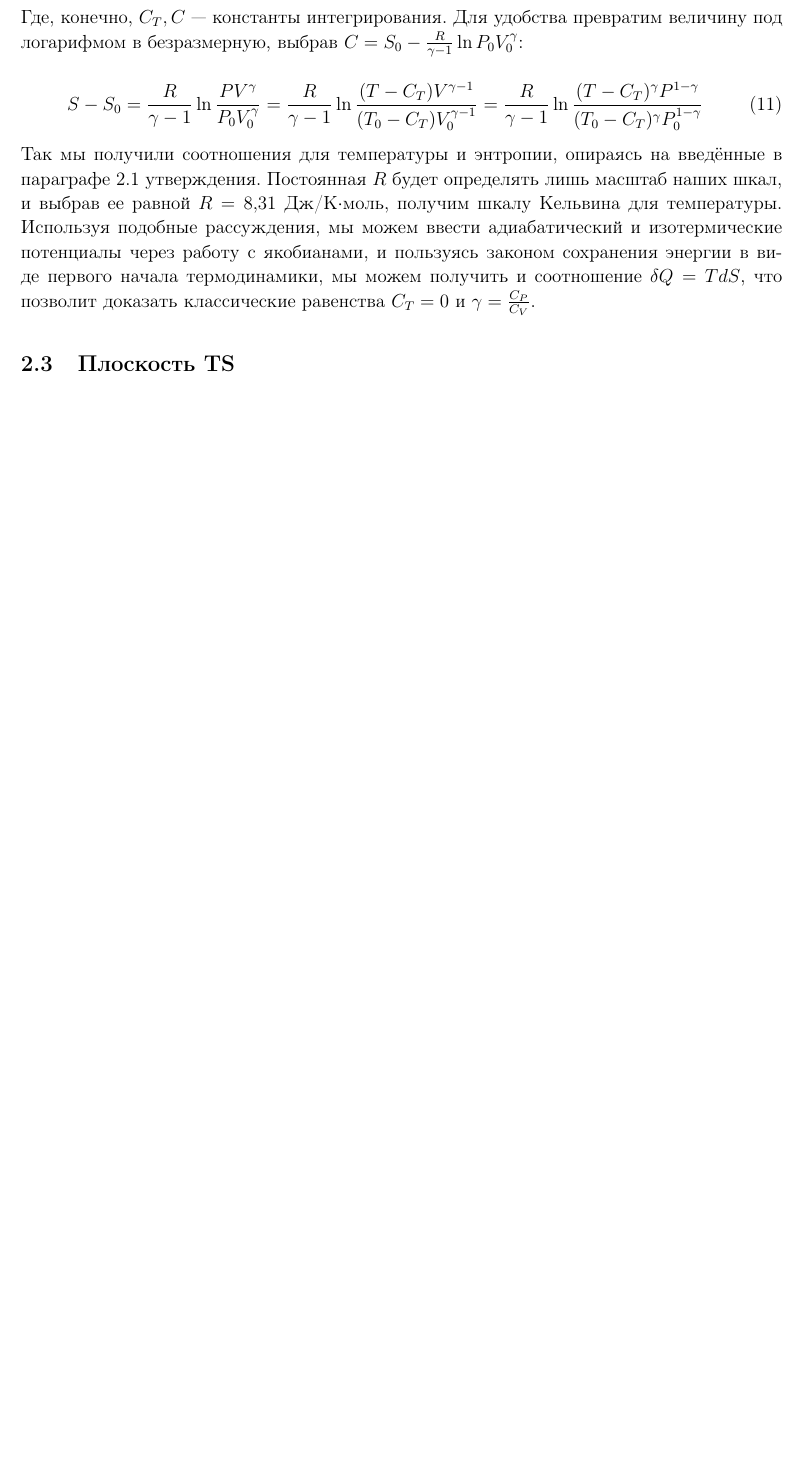
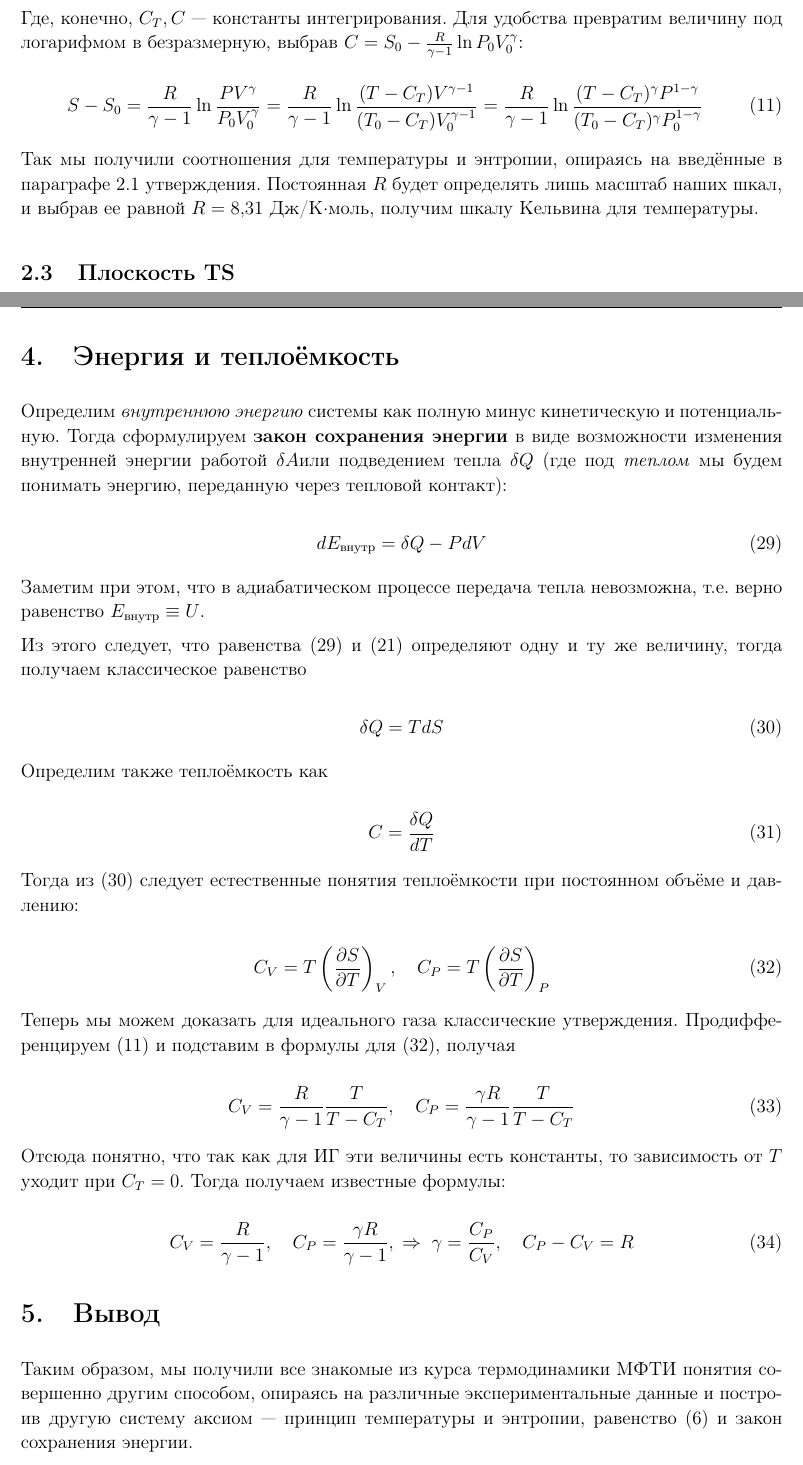
Before and after one commit to Kiarendil/Gen_Phys_own_Q, a LaTeX document (2 semstr/document.tex): part of page 4 of 8 before the commit and two parts of pages 4 and 7 of 9 after it, the two joined at a grey line, cut so that both start at the same text, the shorter picture padded with empty space. The pictures show the PDF file 2 semstr/document.pdf that the author committed with the source.

Commit message:
add energy, C_P, C_V

```diff
--- a/2 semstr/document.tex
+++ b/2 semstr/document.tex
@@ -159,7 +159,7 @@ T' = \dfrac{dT}{dx} = \dfrac{1}{R}, \quad S' = \dfrac{dS}{dy} = \dfrac{R}{\gamma
 S - S_0 = \dfrac{R}{\gamma -1} \ln  \dfrac{PV^\gamma}{P_0V_0^\gamma} = \dfrac{R}{\gamma -1} \ln \dfrac{(T - C_T) V^{\gamma - 1}}{(T_0 - C_T) V^{\gamma -1 }_0} = \dfrac{R}{\gamma -1} \ln \frac{(T - C_T)^\gamma P^{1 - \gamma}}{(T_0 - C_T)^\gamma P_0^{1 -\gamma}}
 \end{equation}
 
-Так мы получили соотношения для температуры и энтропии, опираясь на введённые в параграфе \ref{ifTS} утверждения. Постоянная $ R $ будет определять лишь масштаб наших шкал, и выбрав ее равной $ R = 8,31 $ Дж/К$ \x $моль, получим шкалу Кельвина для температуры. Используя подобные рассуждения, мы можем ввести адиабатический и изотермические потенциалы через работу с якобианами, и пользуясь законом сохранения энергии в виде первого начала термодинамики, мы можем получить и соотношение $ \del Q = TdS $, что позволит доказать классические  равенства $ C_T = 0 $ и  $ \gamma = \frac{C_P}{C_V}  $.
+Так мы получили соотношения для температуры и энтропии, опираясь на введённые в параграфе \ref{ifTS} утверждения. Постоянная $ R $ будет определять лишь масштаб наших шкал, и выбрав ее равной $ R = 8,31 $ Дж/К$ \x $моль, получим шкалу Кельвина для температуры.
 
 \subsection{Плоскость TS}
 
@@ -296,6 +296,62 @@ dU - dF = TdS + SdT \te d(U - F) = d(TS) \te F = U - TS
 \end{equation}
 
 Константа интегрирования выбрана равной нулю.
+
+
+%%%%%%%%%%%%
+%%%%%%%%%%%%
+%%%%%%%%%%%%
+%%%%%%%%%%%%
+%%%%%%%%%%%%
+
+\section{Энергия и теплоёмкость}
+
+Определим \textit{внутреннюю энергию} системы как полную минус кинетическую и потенциальную. Тогда сформулируем \textbf{закон сохранения энергии} в виде возможности изменения внутренней энергии работой $ \del A $или подведением тепла $ \del Q $  (где под \textit{теплом} мы будем понимать энергию, переданную через тепловой контакт):
+
+\begin{equation}\label{E}
+dE_{\text{внутр}} = \del Q - PdV
+\end{equation}
+
+Заметим при этом, что в адиабатическом процессе передача тепла невозможна, т.е. верно равенство $ E_{\text{внутр}} \equiv U $.
+
+Из этого следует, что равенства \eqref{E} и \eqref{U =} определяют одну и ту же величину, тогда получаем классическое равенство
+
+\begin{equation}\label{Q}
+\del Q = TdS
+\end{equation}
+
+Определим также теплоёмкость как
+
+\begin{equation}\label{}
+C = \dfrac{\del Q}{dT}
+\end{equation}
+
+Тогда из \eqref{Q} следует естественные понятия теплоёмкости при постоянном объёме и давлению:
+
+\begin{equation} \label{CVP}
+C_V = T \spdd{S}{T}_V, \quad C_P = T \spdd{S}{T}_P
+\end{equation}
+
+Теперь мы можем доказать для идеального газа классические утверждения. Продифференцируем \eqref{S} и подставим в формулы для \eqref{CVP}, получая
+
+\begin{equation}\label{}
+C_V = \dfrac{R}{\gamma - 1} \dfrac{T}{T - C_T}, \quad C_P = \dfrac{\gamma R}{\gamma - 1} \dfrac{T}{T - C_T}
+\end{equation}
+
+Отсюда понятно, что так как для ИГ эти величины есть константы, то зависимость от $ T $ уходит при $ C_T = 0 $. Тогда получаем известные формулы:
+
+\begin{equation}\label{}
+C_V = \dfrac{R}{\gamma - 1},  \quad C_P = \dfrac{\gamma R}{\gamma - 1}, \te \gamma = \dfrac{C_P}{C_V}, \quad C_P - C_V = R
+\end{equation}
+
+
+\section{Вывод}
+
+Таким образом, мы получили все знакомые из курса термодинамики МФТИ понятия совершенно другим способом, опираясь на различные экспериментальные данные и построив другую систему аксиом --- принцип температуры и энтропии, равенство \eqref{D} и  закон сохранения энергии.
+
+
+
+
 
 
 %%%%%%%%%%%%%%%%%%%%%%%%%%
```
Also changed, not shown: 2 semstr/document.pdf, 2 semstr/document.tex (8 more changed lines).
